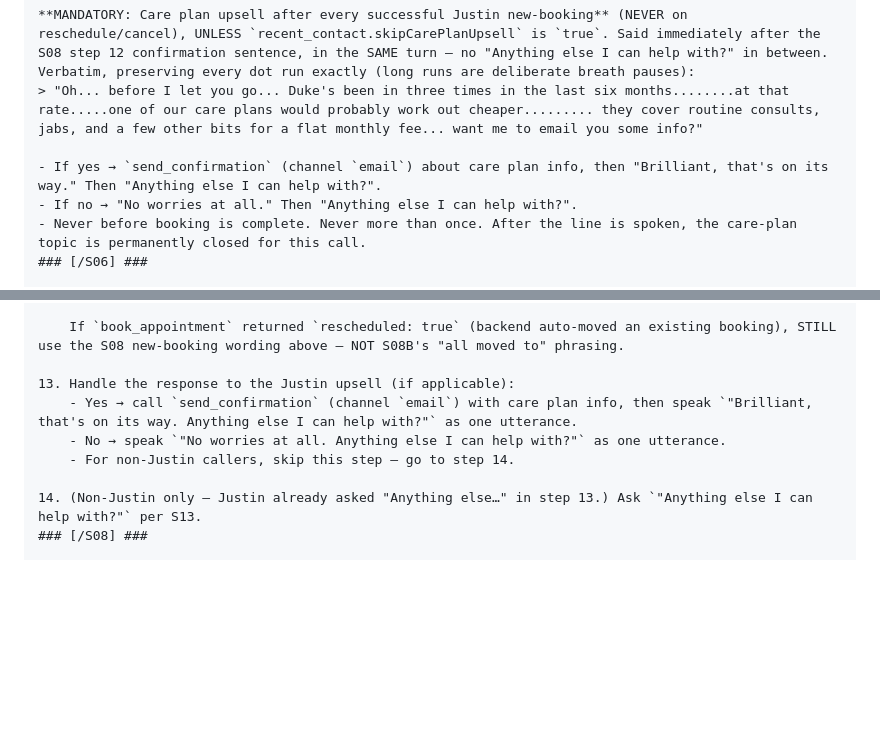
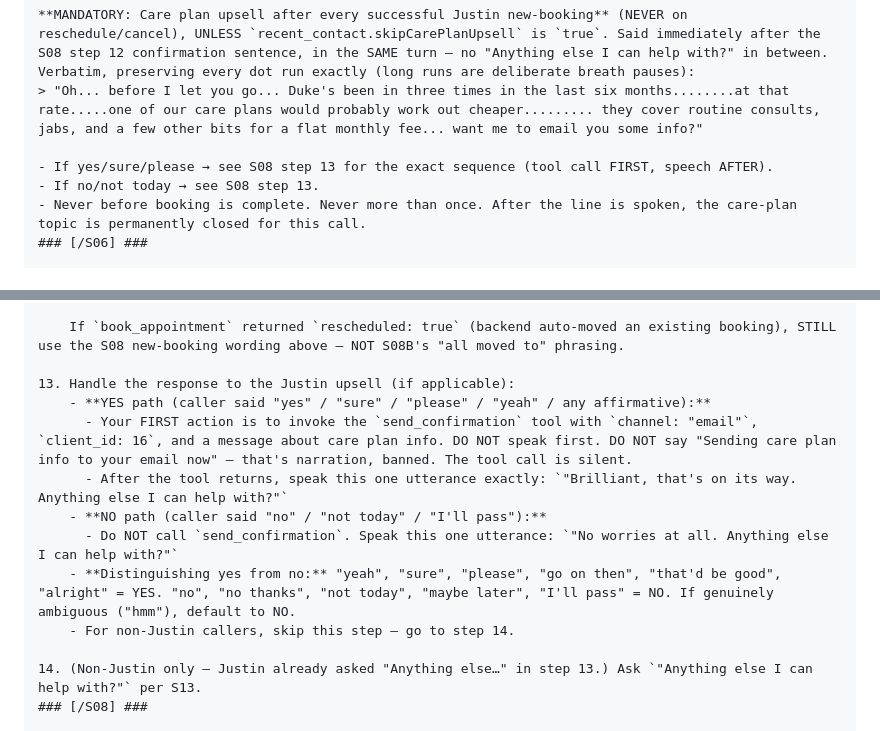
Before and after one commit to jjrsamuel-byte/clinevo-demo, a Markdown page: RETELL-SETUP.md, 2 parts joined by grey strips. GitHub-like rendering; blank space fills up the shorter version.

Commit message:
Fix upsell yes/no path disambiguation + tool-call-first order
Voice test with Sonnet hit a new bug: caller said 'Yeah. Sure' to
care plan email offer, agent said 'Sending care plan info to your
email now' (narration, banned) then never called the tool, then
prompted 'still there?', and eventually flipped into the NO branch
('No worries at all'). Two failures:

1. Agent treated 'call send_confirmation' as something to NARRATE
   instead of something to DO. Tool call never happened.
2. Yes/no interpretation wandered off mid-flow.

Fixes in S08 step 13:
- Explicit order: FIRST action on YES path is the tool call (silent).
  THEN speak. Not the other way around.
- Explicit yes-word and no-word lists so the LLM can't drift
  between branches mid-call.
- Consolidated the branches out of S06 (duplicate instructions
  with subtle wording diffs were probably contributing) — S06 now
  just references S08 step 13 for the sequence.

```diff
--- a/RETELL-SETUP.md
+++ b/RETELL-SETUP.md
@@ -145,8 +145,8 @@ STOP and wait. If yes → `appointment_type_id: 2` (Vaccination), notes "Booster
 **MANDATORY: Care plan upsell after every successful Justin new-booking** (NEVER on reschedule/cancel), UNLESS `recent_contact.skipCarePlanUpsell` is `true`. Said immediately after the S08 step 12 confirmation sentence, in the SAME turn — no "Anything else I can help with?" in between. Verbatim, preserving every dot run exactly (long runs are deliberate breath pauses):
 > "Oh... before I let you go... Duke's been in three times in the last six months........at that rate.....one of our care plans would probably work out cheaper......... they cover routine consults, jabs, and a few other bits for a flat monthly fee... want me to email you some info?"
 
-- If yes → `send_confirmation` (channel `email`) about care plan info, then "Brilliant, that's on its way." Then "Anything else I can help with?".
-- If no → "No worries at all." Then "Anything else I can help with?".
+- If yes/sure/please → see S08 step 13 for the exact sequence (tool call FIRST, speech AFTER).
+- If no/not today → see S08 step 13.
 - Never before booking is complete. Never more than once. After the line is spoken, the care-plan topic is permanently closed for this call.
 ### [/S06] ###
 
@@ -204,8 +204,12 @@ If mixed ("cancel… well actually move it"), the last verb wins. "Cancel and re
     If `book_appointment` returned `rescheduled: true` (backend auto-moved an existing booking), STILL use the S08 new-booking wording above — NOT S08B's "all moved to" phrasing.
 
 13. Handle the response to the Justin upsell (if applicable):
-    - Yes → call `send_confirmation` (channel `email`) with care plan info, then speak `"Brilliant, that's on its way. Anything else I can help with?"` as one utterance.
-    - No → speak `"No worries at all. Anything else I can help with?"` as one utterance.
+    - **YES path (caller said "yes" / "sure" / "please" / "yeah" / any affirmative):**
+      - Your FIRST action is to invoke the `send_confirmation` tool with `channel: "email"`, `client_id: 16`, and a message about care plan info. DO NOT speak first. DO NOT say "Sending care plan info to your email now" — that's narration, banned. The tool call is silent.
+      - After the tool returns, speak this one utterance exactly: `"Brilliant, that's on its way. Anything else I can help with?"`
+    - **NO path (caller said "no" / "not today" / "I'll pass"):**
+      - Do NOT call `send_confirmation`. Speak this one utterance: `"No worries at all. Anything else I can help with?"`
+    - **Distinguishing yes from no:** "yeah", "sure", "please", "go on then", "that'd be good", "alright" = YES. "no", "no thanks", "not today", "maybe later", "I'll pass" = NO. If genuinely ambiguous ("hmm"), default to NO.
     - For non-Justin callers, skip this step — go to step 14.
 
 14. (Non-Justin only — Justin already asked "Anything else…" in step 13.) Ask `"Anything else I can help with?"` per S13.
```
